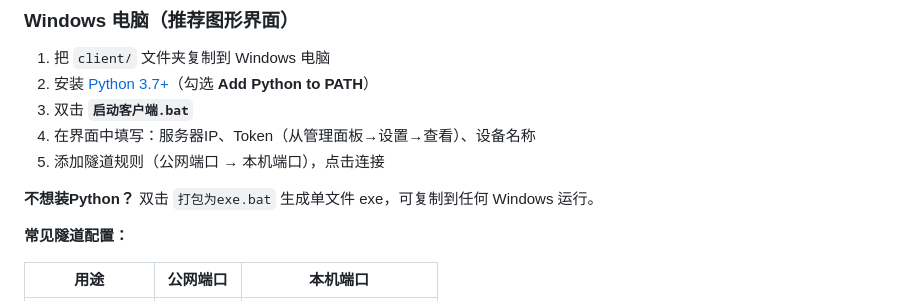
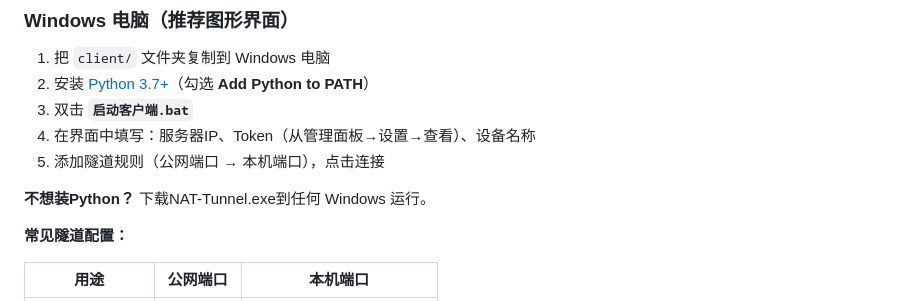
Before and after one commit to pan229454-boop/cssss, a Markdown page: README.md, the part around the change. Drawn GitHub-style.

```diff
--- a/README.md
+++ b/README.md
@@ -77,7 +77,7 @@ sudo bash /www/wwwroot/nat-tunnel/deploy/install.sh
 4. 在界面中填写：服务器IP、Token（从管理面板→设置→查看）、设备名称
 5. 添加隧道规则（公网端口 → 本机端口），点击连接
 
-**不想装Python？** 双击 `打包为exe.bat` 生成单文件 exe，可复制到任何 Windows 运行。
+**不想装Python？** 下载NAT-Tunnel.exe到任何 Windows 运行。
 
 **常见隧道配置：**
 
```
